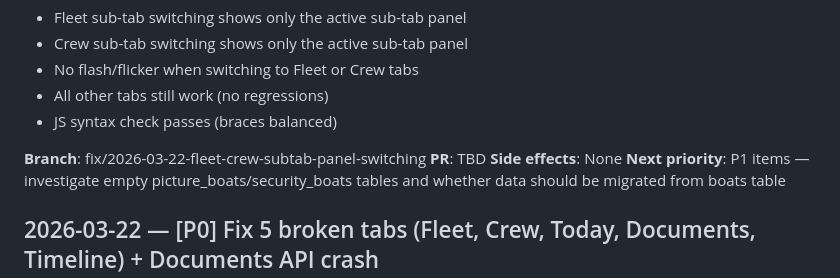
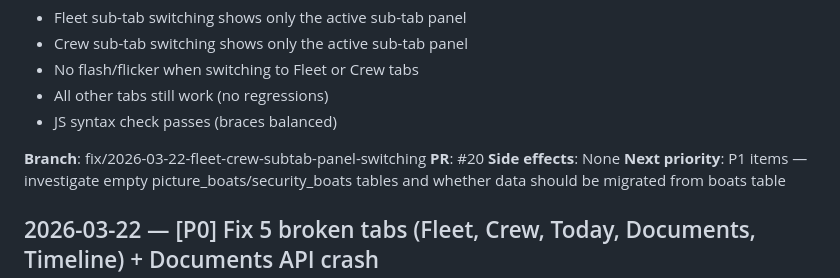
Before and after one commit to valentin5931/shootlogix, a Markdown page: SHOOTLOGIX/CHANGELOG.md, the part around the change. Rendered like a GitHub page.

Commit message:
Update CHANGELOG with PR #20 reference
https://claude.ai/code/session_017LKRBpwLSRgvCDykFRpVhL

```diff
--- a/SHOOTLOGIX/CHANGELOG.md
+++ b/SHOOTLOGIX/CHANGELOG.md
@@ -22,7 +22,7 @@
 - JS syntax check passes (braces balanced)
 
 **Branch**: fix/2026-03-22-fleet-crew-subtab-panel-switching
-**PR**: TBD
+**PR**: #20
 **Side effects**: None
 **Next priority**: P1 items — investigate empty picture_boats/security_boats tables and whether data should be migrated from boats table
 
```
